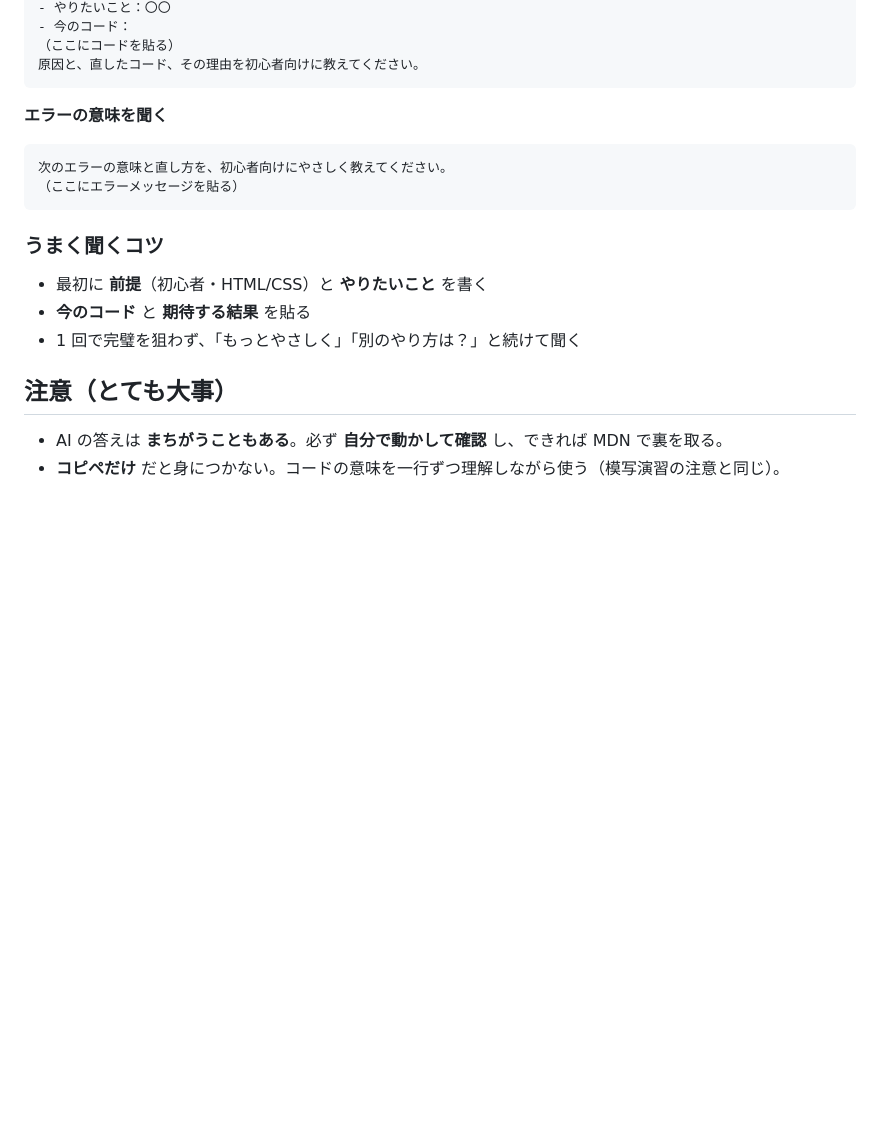
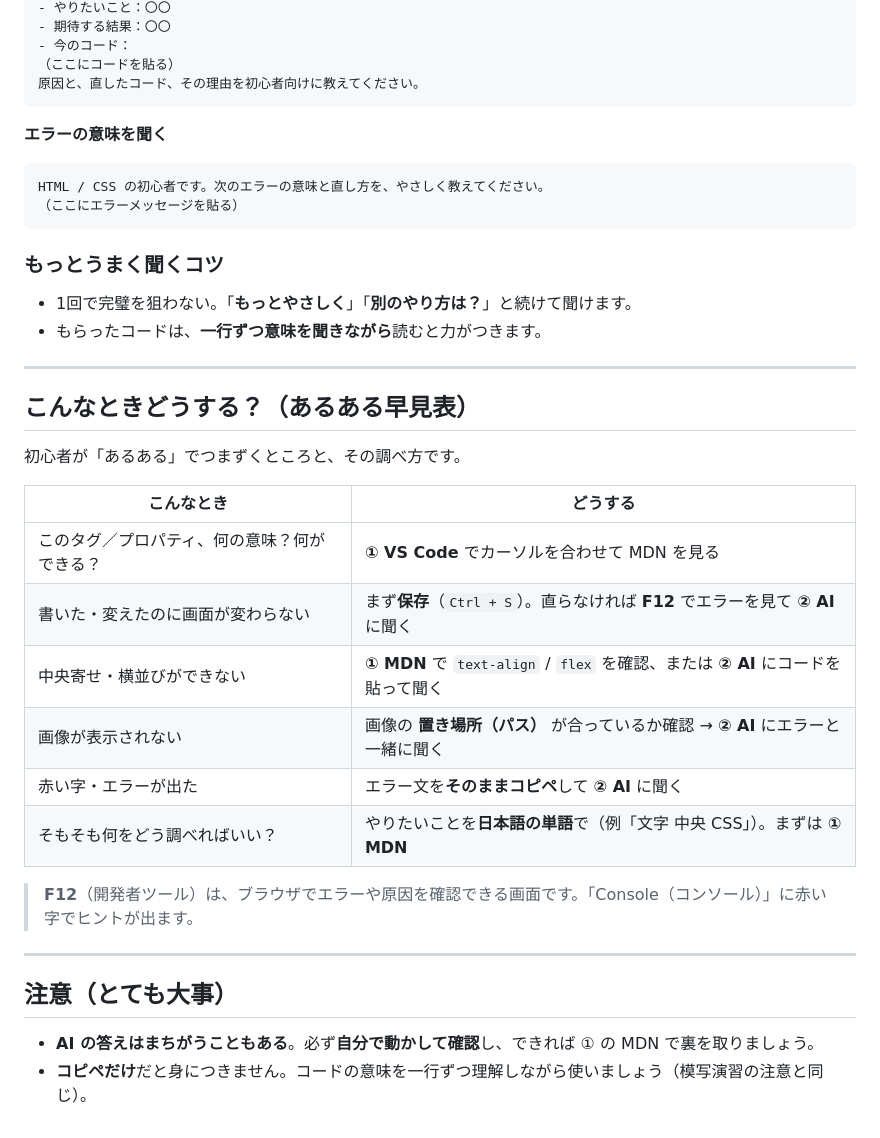
Before and after one commit to ITSVAPP/htmlkenshu, a Markdown page: 99_リファレンス_調べ方/30_調べ方とAIプロンプト/README.md, the part around the change printed below. Drawn GitHub-style; blank space fills up the shorter version.

````diff
--- a/99_リファレンス_調べ方/30_調べ方とAIプロンプト/README.md
+++ b/99_リファレンス_調べ方/30_調べ方とAIプロンプト/README.md
@@ -33,4 +71,5 @@ HTML と CSS の初心者です。〇〇したいです。
 - やりたいこと：〇〇
+- 期待する結果：〇〇
 - 今のコード：
 （ここにコードを貼る）
 原因と、直したコード、その理由を初心者向けに教えてください。
@@ -39,17 +78,35 @@ HTML と CSS の初心者です。〇〇したいです。
 **エラーの意味を聞く**
 
 ```
-次のエラーの意味と直し方を、初心者向けにやさしく教えてください。
+HTML / CSS の初心者です。次のエラーの意味と直し方を、やさしく教えてください。
 （ここにエラーメッセージを貼る）
 ```
 
-### うまく聞くコツ
+### もっとうまく聞くコツ
 
-- 最初に **前提**（初心者・HTML/CSS）と **やりたいこと** を書く
-- **今のコード** と **期待する結果** を貼る
-- 1 回で完璧を狙わず、「もっとやさしく」「別のやり方は？」と続けて聞く
+- 1回で完璧を狙わない。「**もっとやさしく**」「**別のやり方は？**」と続けて聞けます。
+- もらったコードは、**一行ずつ意味を聞きながら**読むと力がつきます。
+
+---
+
+## こんなときどうする？（あるある早見表）
+
+初心者が「あるある」でつまずくところと、その調べ方です。
+
+| こんなとき                                   | どうする                                                                        |
+| -------------------------------------------- | ------------------------------------------------------------------------------- |
+| このタグ／プロパティ、何の意味？何ができる？ | **① VS Code** でカーソルを合わせて MDN を見る                                   |
+| 書いた・変えたのに画面が変わらない           | まず**保存**（`Ctrl + S`）。直らなければ **F12** でエラーを見て **② AI** に聞く |
+| 中央寄せ・横並びができない                   | **① MDN** で `text-align` / `flex` を確認、または **② AI** にコードを貼って聞く |
+| 画像が表示されない                           | 画像の **置き場所（パス）** が合っているか確認 → **② AI** にエラーと一緒に聞く  |
+| 赤い字・エラーが出た                         | エラー文を**そのままコピペ**して **② AI** に聞く                                |
+| そもそも何をどう調べればいい？               | やりたいことを**日本語の単語**で（例「文字 中央 CSS」）。まずは **① MDN**       |
+
+> **F12**（開発者ツール）は、ブラウザでエラーや原因を確認できる画面です。「Console（コンソール）」に赤い字でヒントが出ます。
+
+---
 
 ## 注意（とても大事）
 
-- AI の答えは **まちがうこともある**。必ず **自分で動かして確認** し、できれば MDN で裏を取る。
-- **コピペだけ** だと身につかない。コードの意味を一行ずつ理解しながら使う（模写演習の注意と同じ）。
+- **AI の答えはまちがうこともある**。必ず**自分で動かして確認**し、できれば ① の MDN で裏を取りましょう。
+- **コピペだけ**だと身につきません。コードの意味を一行ずつ理解しながら使いましょう（模写演習の注意と同じ）。
````
Also changed, not shown: other parts of 99_リファレンス_調べ方/30_調べ方とAIプロンプト/README.md (+52 -14 lines), 00_はじめに/README.md (+0 -5 lines), docs/images/99_リファレンス_調べ方/MDN.png (added).
